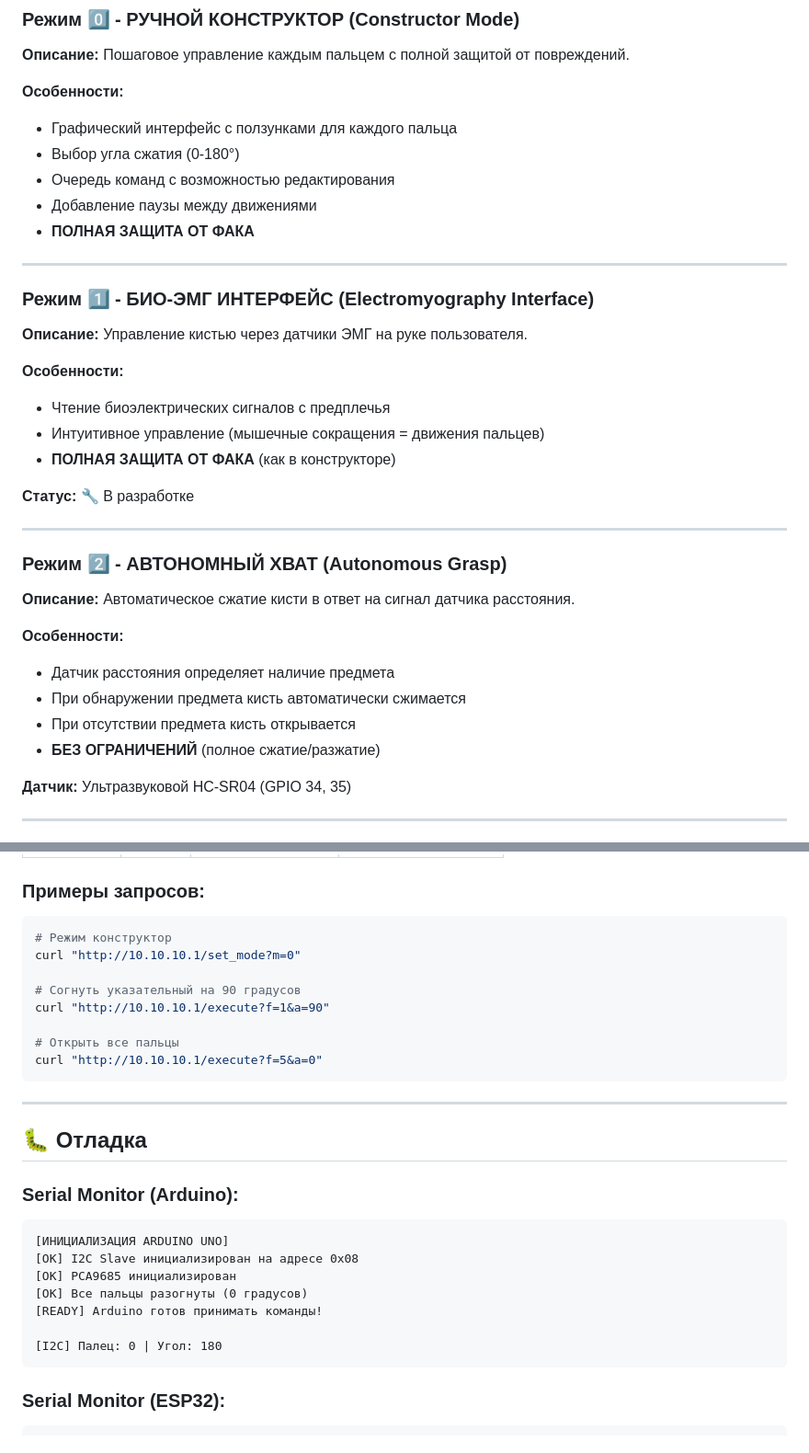
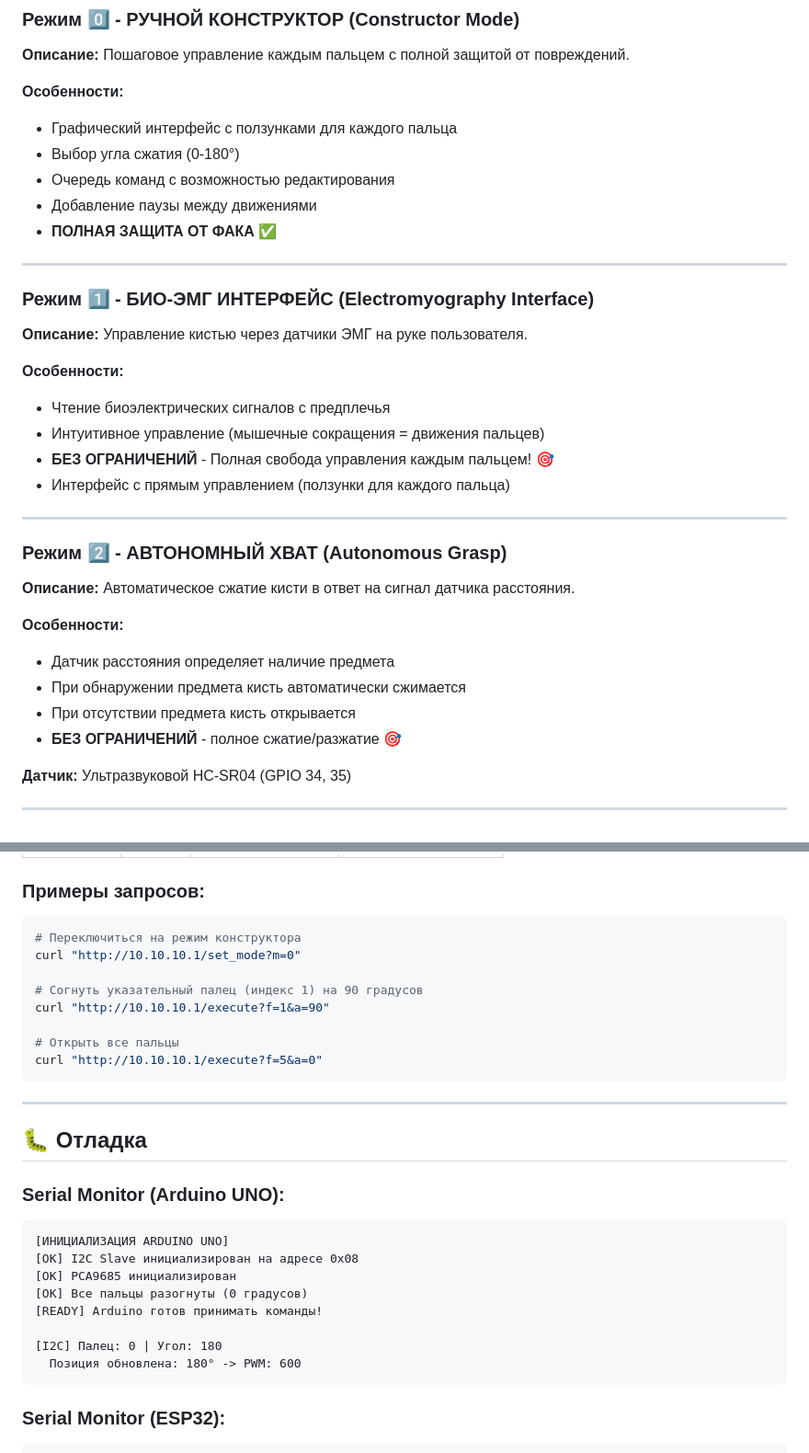
Before and after one commit to Dave-code67/Project_9, a Markdown page: README.md, 2 parts joined by grey strips. Shown at 92% size. Drawn GitHub-style.

````diff
--- a/README.md
+++ b/README.md
@@ -30,7 +30,7 @@ Project_9/
 - Выбор угла сжатия (0-180°)
 - Очередь команд с возможностью редактирования
 - Добавление паузы между движениями
-- **ПОЛНАЯ ЗАЩИТА ОТ ФАКА**
+- **ПОЛНАЯ ЗАЩИТА ОТ ФАКА** ✅
 
 ---
 
@@ -40,9 +40,8 @@ Project_9/
 **Особенности:**
 - Чтение биоэлектрических сигналов с предплечья
 - Интуитивное управление (мышечные сокращения = движения пальцев)
-- **ПОЛНАЯ ЗАЩИТА ОТ ФАКА** (как в конструкторе)
-
-**Статус:** 🔧 В разработке
+- **БЕЗ ОГРАНИЧЕНИЙ** - Полная свобода управления каждым пальцем! 🎯
+- Интерфейс с прямым управлением (ползунки для каждого пальца)
 
 ---
 
@@ -53,7 +52,7 @@ Project_9/
 - Датчик расстояния определяет наличие предмета
 - При обнаружении предмета кисть автоматически сжимается
 - При отсутствии предмета кисть открывается
-- **БЕЗ ОГРАНИЧЕНИЙ** (полное сжатие/разжатие)
+- **БЕЗ ОГРАНИЧЕНИЙ** - полное сжатие/разжатие 🎯
 
 **Датчик:** Ультразвуковой HC-SR04 (GPIO 34, 35)
 
@@ -246,10 +248,10 @@ Wire.endTransmission();
 ### Примеры запросов:
 
 ```bash
-# Режим конструктор
+# Переключиться на режим конструктора
 curl "http://10.10.10.1/set_mode?m=0"
 
-# Согнуть указательный на 90 градусов
+# Согнуть указательный палец (индекс 1) на 90 градусов
 curl "http://10.10.10.1/execute?f=1&a=90"
 
 # Открыть все пальцы
@@ -260,7 +262,7 @@ curl "http://10.10.10.1/execute?f=5&a=0"
 
 ## 🐛 Отладка
 
-### Serial Monitor (Arduino):
+### Serial Monitor (Arduino UNO):
 
 ```
 [ИНИЦИАЛИЗАЦИЯ ARDUINO UNO]
@@ -270,6 +272,7 @@ curl "http://10.10.10.1/execute?f=5&a=0"
 [READY] Arduino готов принимать команды!
 
 [I2C] Палец: 0 | Угол: 180
+  Позиция обновлена: 180° -> PWM: 600
 ```
 
 ### Serial Monitor (ESP32):
````
Also changed, not shown: other parts of README.md (+21 -15 lines).
